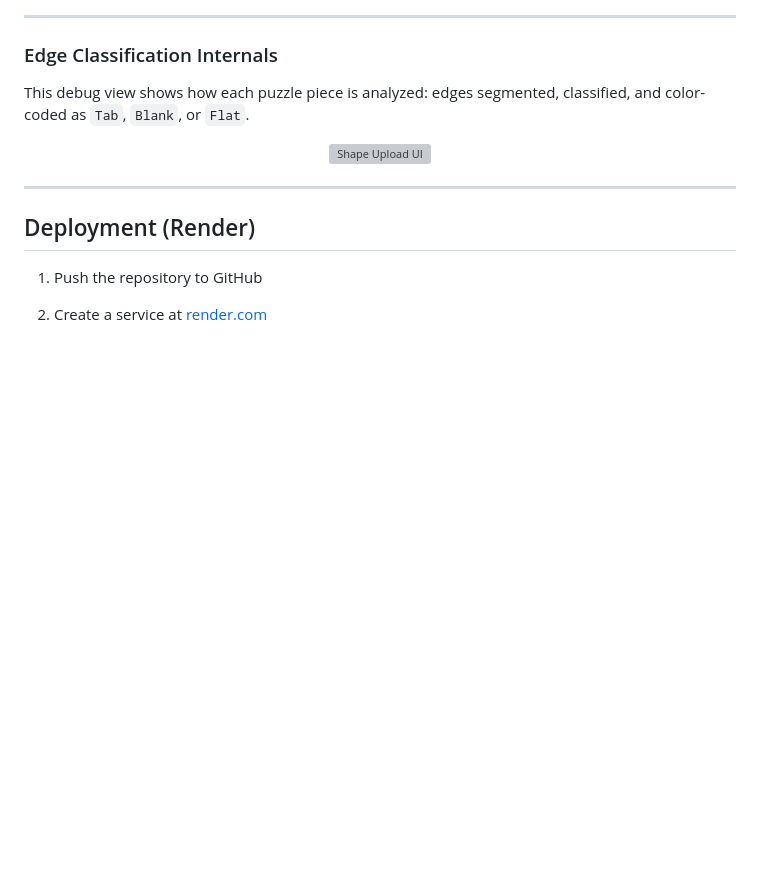
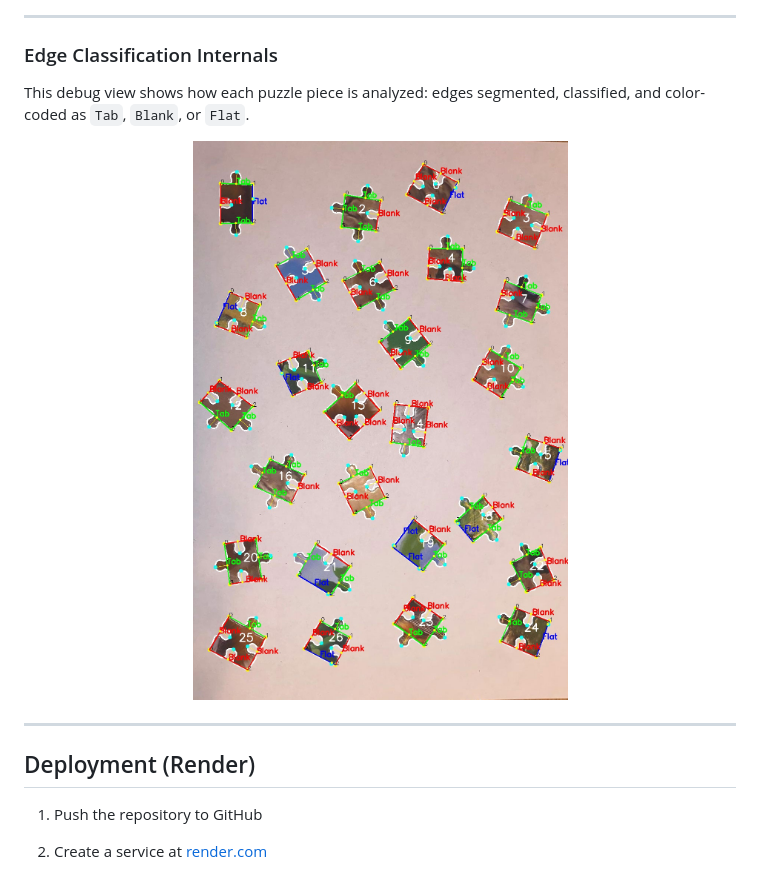
Before and after one commit to RaphaelMarrache/Puzzhelper, a Markdown page: README.md, the part around the change. Drawn GitHub-style; blank space fills up the shorter version; grey boxes are pictures that could not be loaded.

```diff
--- a/README.md
+++ b/README.md
@@ -134,7 +134,7 @@ This screen allows uploading the full puzzle image and loose pieces for regional
 This debug view shows how each puzzle piece is analyzed: edges segmented, classified, and color-coded as `Tab`, `Blank`, or `Flat`.
 
 <p align="center">
-  <img src="static/screenshots/edge_classification_result (1).jpg" alt="Shape Upload UI" width="600"/>
+  <img src="static/screenshots/edge_classification_result.jpg" alt="Shape Upload UI" width="600"/>
 </p>
 
 
```
